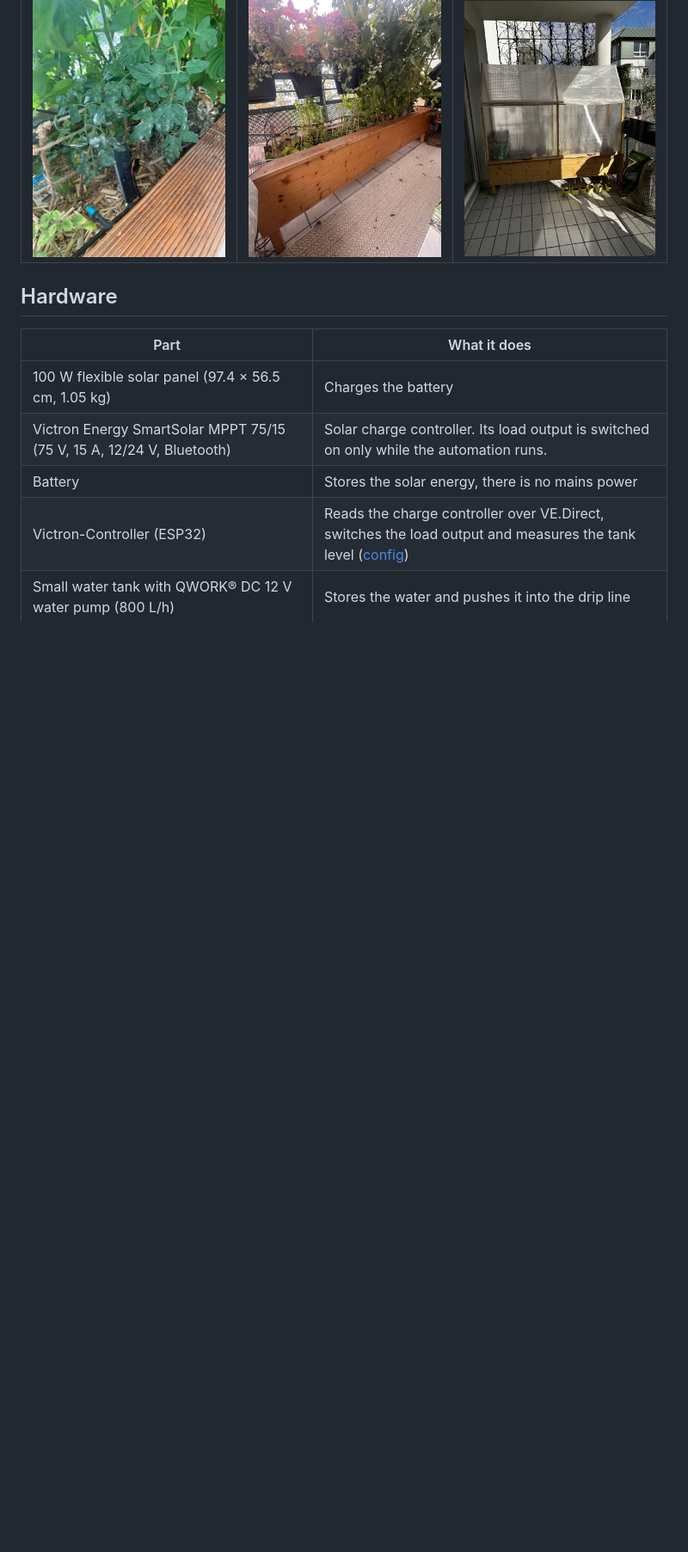
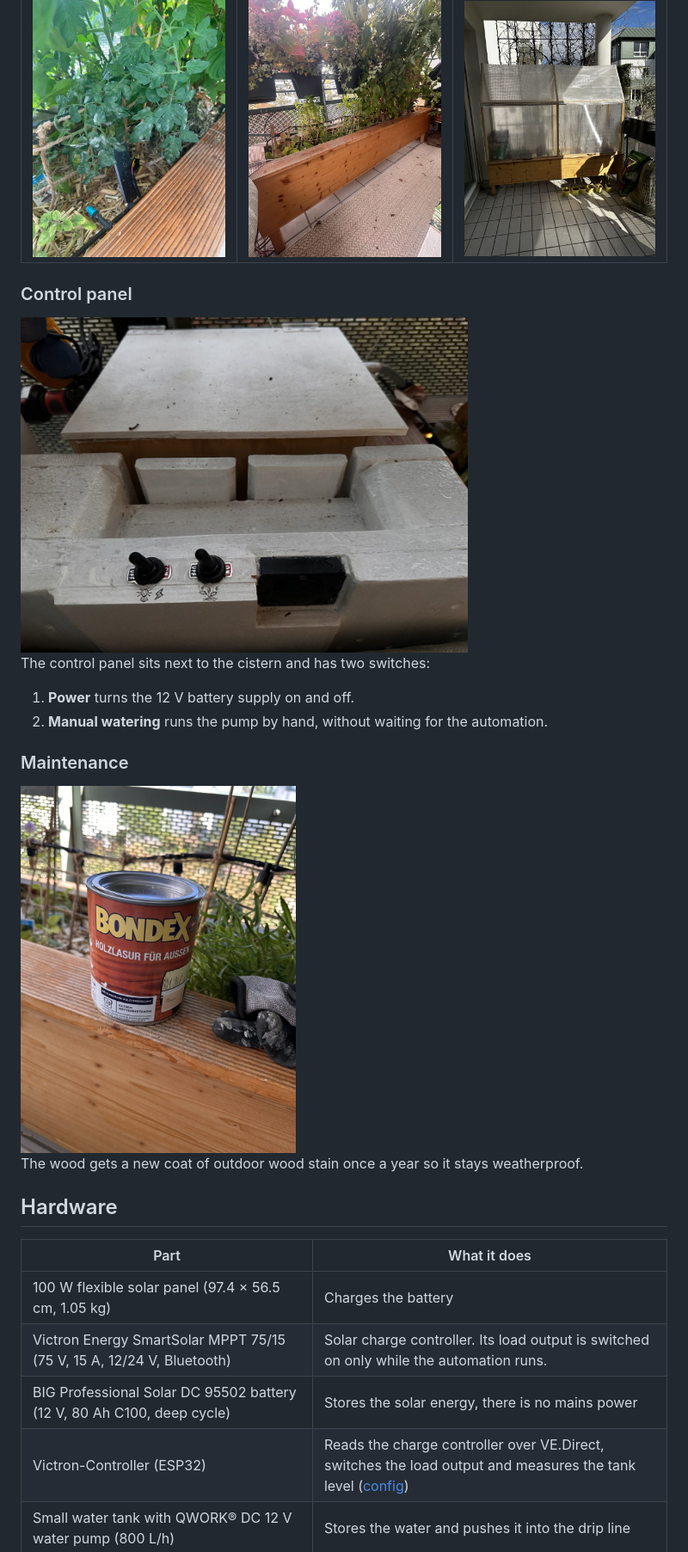
Before and after one commit to dev-dany97/raised-bed-irrigation, a Markdown page: README.md, the part around one of its changes. Shown at 86% size. Drawn GitHub-style; pictures changed too: docs/images/control-panel.jpg (added), docs/images/wood-stain.jpg (added); blank space fills up the shorter version.

Commit message:
Add battery, control panel and yearly wood stain

```diff
--- a/README.md
+++ b/README.md
@@ -81,13 +81,28 @@ All devices talk to Home Assistant over Wi-Fi with the encrypted ESPHome API.
 |---|---|---|
 | <img src="docs/images/drip-and-sensor.jpg" width="260"> | <img src="docs/images/planted-autumn.jpg" width="260"> | <img src="docs/images/winter-cover.jpg" width="260"> |
 
+### Control panel
+
+<img src="docs/images/control-panel.jpg" width="520" alt="Control panel with two switches next to the cistern">
+
+The control panel sits next to the cistern and has two switches:
+
+1. **Power** turns the 12 V battery supply on and off.
+2. **Manual watering** runs the pump by hand, without waiting for the automation.
+
+### Maintenance
+
+<img src="docs/images/wood-stain.jpg" width="320" alt="Wood stain on the edge of the raised bed">
+
+The wood gets a new coat of outdoor wood stain once a year so it stays weatherproof.
+
 ## Hardware
 
 | Part | What it does |
 |---|---|
 | 100 W flexible solar panel (97.4 × 56.5 cm, 1.05 kg) | Charges the battery |
 | Victron Energy SmartSolar MPPT 75/15 (75 V, 15 A, 12/24 V, Bluetooth) | Solar charge controller. Its load output is switched on only while the automation runs. |
-| Battery | Stores the solar energy, there is no mains power |
+| BIG Professional Solar DC 95502 battery (12 V, 80 Ah C100, deep cycle) | Stores the solar energy, there is no mains power |
 | Victron-Controller (ESP32) | Reads the charge controller over VE.Direct, switches the load output and measures the tank level ([config](esphome/victron-controller.yaml)) |
 | Small water tank with QWORK® DC 12 V water pump (800 L/h) | Stores the water and pushes it into the drip line |
 | Self-built soil moisture sensors | Measure how wet the soil is. Build and code: [dev-dany97/moistureSensor](https://github.com/dev-dany97/moistureSensor) |
```
Also changed, not shown: other parts of README.md (+4 -4 lines), docs/images/parts/battery.png (added).
